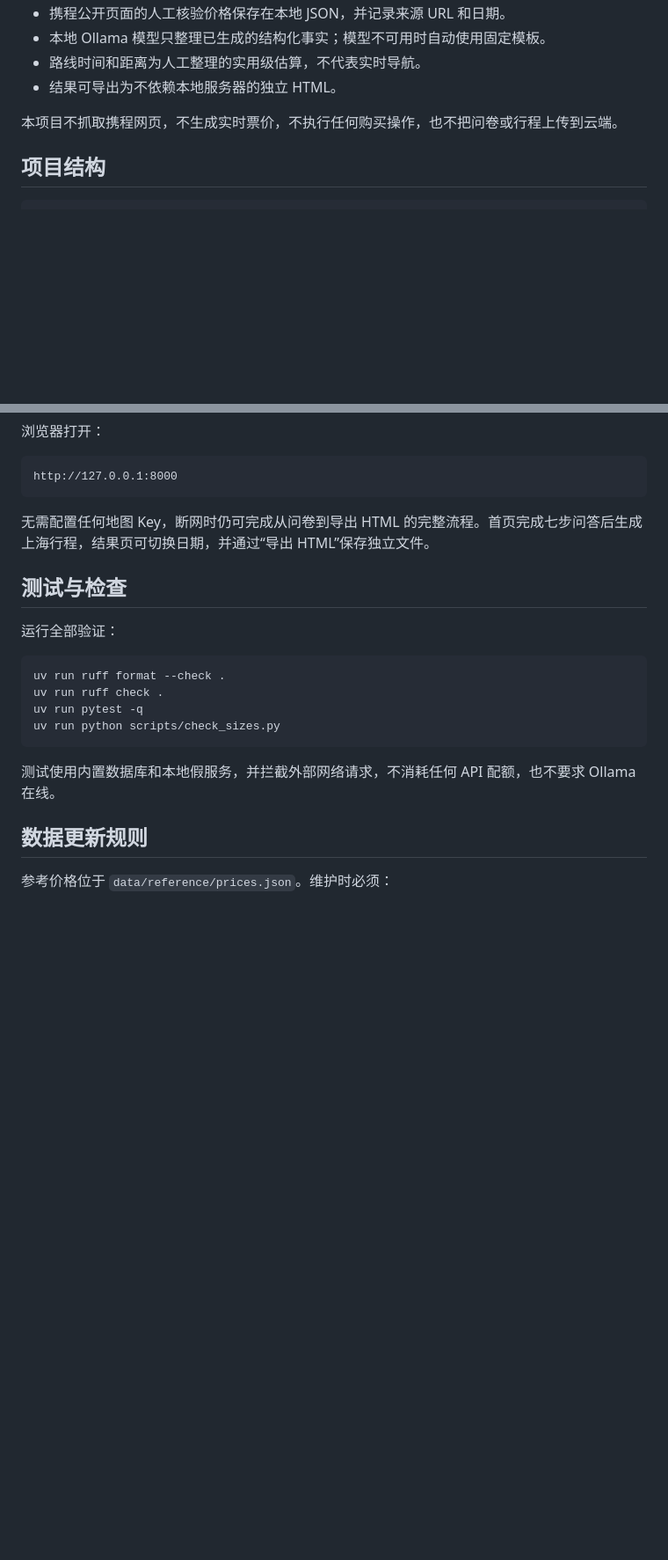
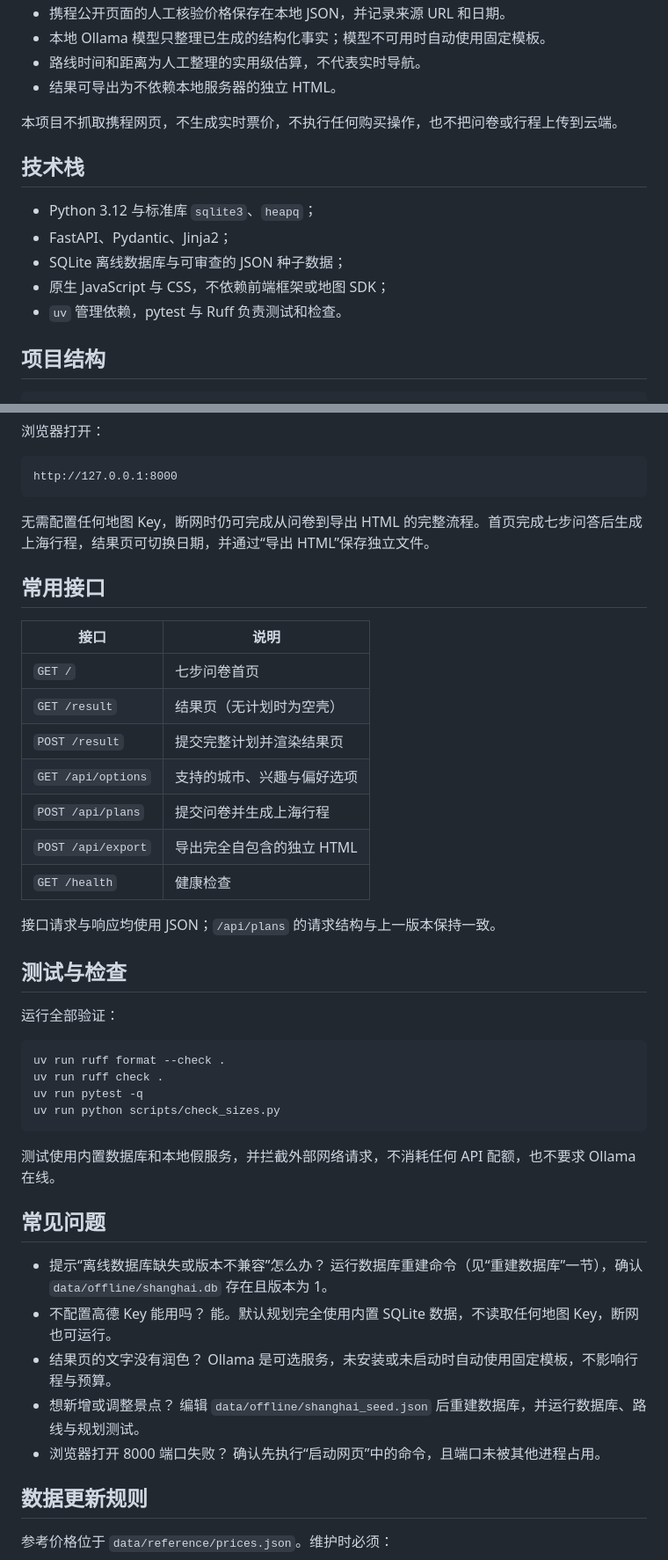
Before and after one commit to HeptagonPan/tourGuide, a Markdown page: README.md, 2 parts joined by grey strips. Shown at 88% size. Rendered like a GitHub page; blank space fills up the shorter version.

Commit message:
docs: complete README and mark local version

````diff
--- a/README.md
+++ b/README.md
@@ -16,6 +18,14 @@ tourGuide 是一个本地运行的上海旅游规划网页。它通过七步固
 - 结果可导出为不依赖本地服务器的独立 HTML。
 
 本项目不抓取携程网页，不生成实时票价，不执行任何购买操作，也不把问卷或行程上传到云端。
+
+## 技术栈
+
+- Python 3.12 与标准库 `sqlite3`、`heapq`；
+- FastAPI、Pydantic、Jinja2；
+- SQLite 离线数据库与可审查的 JSON 种子数据；
+- 原生 JavaScript 与 CSS，不依赖前端框架或地图 SDK；
+- `uv` 管理依赖，pytest 与 Ruff 负责测试和检查。
 
 ## 项目结构
 
@@ -161,6 +171,20 @@ http://127.0.0.1:8000
 
 无需配置任何地图 Key，断网时仍可完成从问卷到导出 HTML 的完整流程。首页完成七步问答后生成上海行程，结果页可切换日期，并通过“导出 HTML”保存独立文件。
 
+## 常用接口
+
+| 接口 | 说明 |
+| --- | --- |
+| `GET /` | 七步问卷首页 |
+| `GET /result` | 结果页（无计划时为空壳） |
+| `POST /result` | 提交完整计划并渲染结果页 |
+| `GET /api/options` | 支持的城市、兴趣与偏好选项 |
+| `POST /api/plans` | 提交问卷并生成上海行程 |
+| `POST /api/export` | 导出完全自包含的独立 HTML |
+| `GET /health` | 健康检查 |
+
+接口请求与响应均使用 JSON；`/api/plans` 的请求结构与上一版本保持一致。
+
 ## 测试与检查
 
 运行全部验证：
@@ -173,6 +197,19 @@ uv run python scripts/check_sizes.py
 ```
 
 测试使用内置数据库和本地假服务，并拦截外部网络请求，不消耗任何 API 配额，也不要求 Ollama 在线。
+
+## 常见问题
+
+- 提示“离线数据库缺失或版本不兼容”怎么办？
+  运行数据库重建命令（见“重建数据库”一节），确认 `data/offline/shanghai.db` 存在且版本为 1。
+- 不配置高德 Key 能用吗？
+  能。默认规划完全使用内置 SQLite 数据，不读取任何地图 Key，断网也可运行。
+- 结果页的文字没有润色？
+  Ollama 是可选服务，未安装或未启动时自动使用固定模板，不影响行程与预算。
+- 想新增或调整景点？
+  编辑 `data/offline/shanghai_seed.json` 后重建数据库，并运行数据库、路线与规划测试。
+- 浏览器打开 8000 端口失败？
+  确认先执行“启动网页”中的命令，且端口未被其他进程占用。
 
 ## 数据更新规则
 
````
Also changed, not shown: other parts of README.md (+8 -0 lines).
